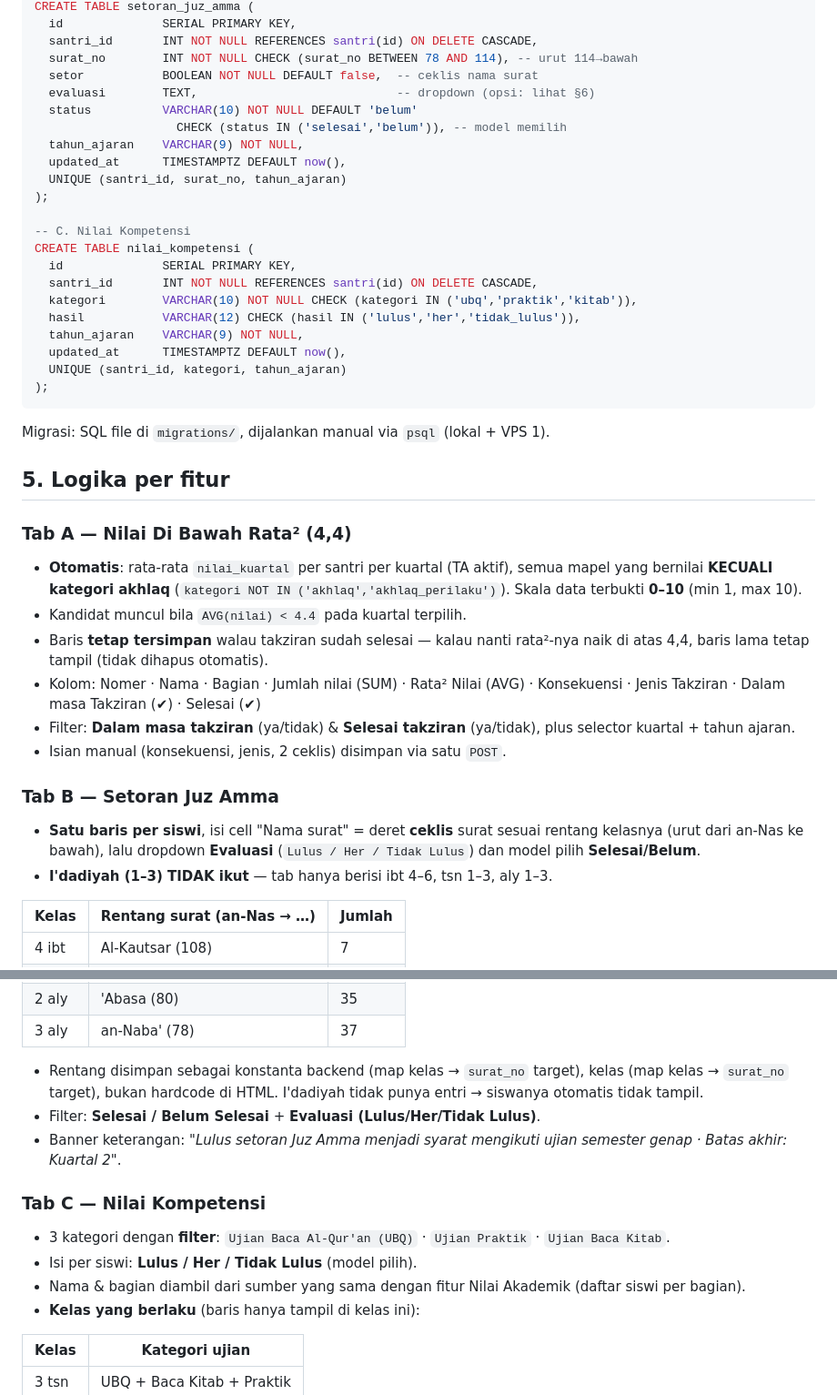
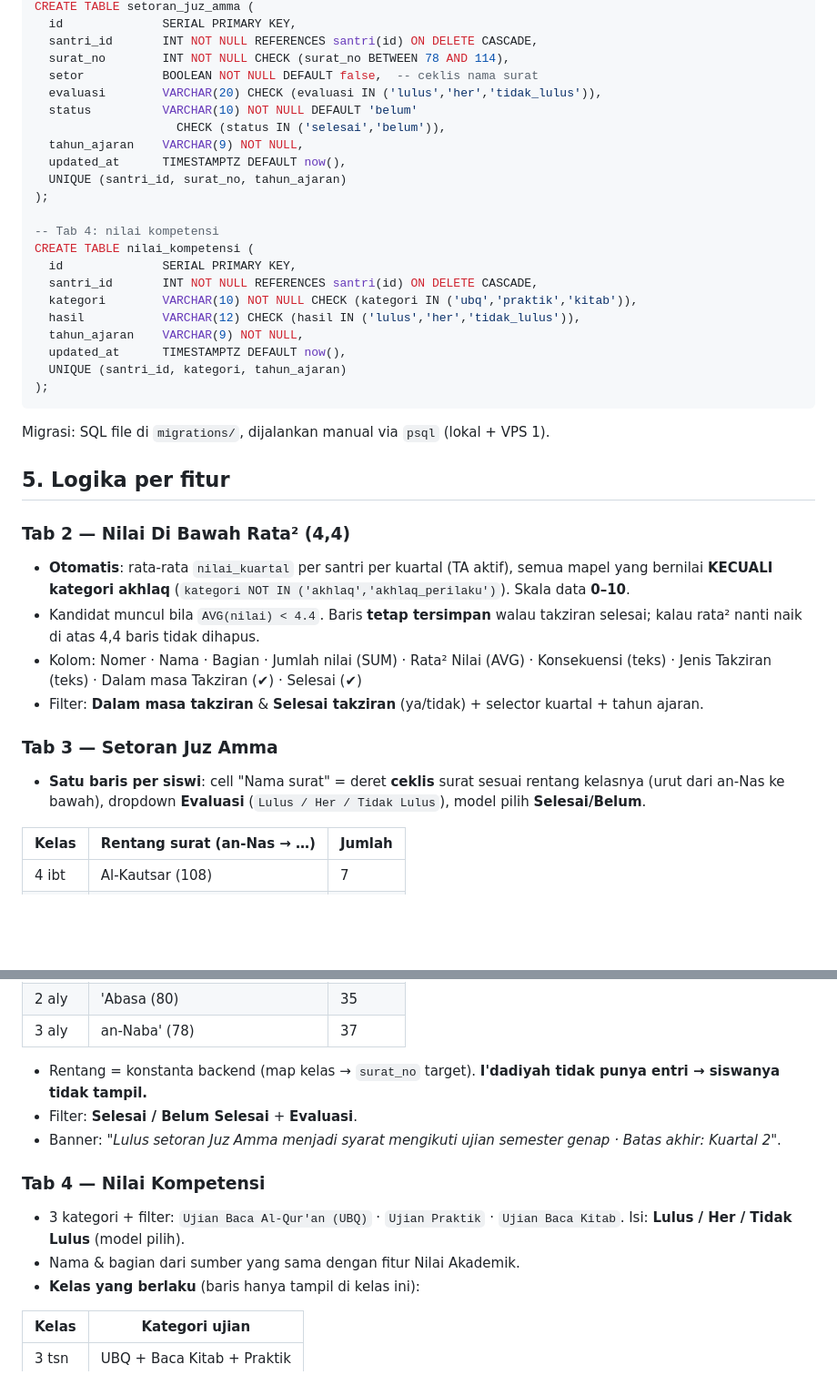
Before and after one commit to rezaulin/simmubtadiat, a Markdown page: docs/penilaian-tambahan-design.md, 2 parts joined by grey strips. Shown at 91% size. GitHub-like rendering; blank space fills up the shorter version.

```diff
--- a/docs/penilaian-tambahan-design.md
+++ b/docs/penilaian-tambahan-design.md
@@ -76,17 +85,17 @@ CREATE TABLE penilaian_takziran (
 CREATE TABLE setoran_juz_amma (
   id              SERIAL PRIMARY KEY,
   santri_id       INT NOT NULL REFERENCES santri(id) ON DELETE CASCADE,
-  surat_no        INT NOT NULL CHECK (surat_no BETWEEN 78 AND 114), -- urut 114→bawah
+  surat_no        INT NOT NULL CHECK (surat_no BETWEEN 78 AND 114),
   setor           BOOLEAN NOT NULL DEFAULT false,  -- ceklis nama surat
-  evaluasi        TEXT,                            -- dropdown (opsi: lihat §6)
+  evaluasi        VARCHAR(20) CHECK (evaluasi IN ('lulus','her','tidak_lulus')),
   status          VARCHAR(10) NOT NULL DEFAULT 'belum'
-                    CHECK (status IN ('selesai','belum')), -- model memilih
+                    CHECK (status IN ('selesai','belum')),
   tahun_ajaran    VARCHAR(9) NOT NULL,
   updated_at      TIMESTAMPTZ DEFAULT now(),
   UNIQUE (santri_id, surat_no, tahun_ajaran)
 );
 
--- C. Nilai Kompetensi
+-- Tab 4: nilai kompetensi
 CREATE TABLE nilai_kompetensi (
   id              SERIAL PRIMARY KEY,
   santri_id       INT NOT NULL REFERENCES santri(id) ON DELETE CASCADE,
@@ -102,27 +111,24 @@ Migrasi: SQL file di `migrations/`, dijalankan manual via `psql` (lokal + VPS 1)
 
 ## 5. Logika per fitur
 
-### Tab A — Nilai Di Bawah Rata² (4,4)
+### Tab 2 — Nilai Di Bawah Rata² (4,4)
 
 - **Otomatis**: rata-rata `nilai_kuartal` per santri per kuartal (TA aktif),
   semua mapel yang bernilai **KECUALI kategori akhlaq**
-  (`kategori NOT IN ('akhlaq','akhlaq_perilaku')`). Skala data terbukti
-  **0–10** (min 1, max 10).
-- Kandidat muncul bila `AVG(nilai) < 4.4` pada kuartal terpilih.
-- Baris **tetap tersimpan** walau takziran sudah selesai — kalau nanti
-  rata²-nya naik di atas 4,4, baris lama tetap tampil (tidak dihapus otomatis).
+  (`kategori NOT IN ('akhlaq','akhlaq_perilaku')`). Skala data **0–10**.
+- Kandidat muncul bila `AVG(nilai) < 4.4`. Baris **tetap tersimpan** walau
+  takziran selesai; kalau rata² nanti naik di atas 4,4 baris tidak dihapus.
 - Kolom: Nomer · Nama · Bagian · Jumlah nilai (SUM) · Rata² Nilai (AVG) ·
-  Konsekuensi · Jenis Takziran · Dalam masa Takziran (✔) · Selesai (✔)
-- Filter: **Dalam masa takziran** (ya/tidak) & **Selesai takziran** (ya/tidak),
-  plus selector kuartal + tahun ajaran.
-- Isian manual (konsekuensi, jenis, 2 ceklis) disimpan via satu `POST`.
+  Konsekuensi (teks) · Jenis Takziran (teks) · Dalam masa Takziran (✔) ·
+  Selesai (✔)
+- Filter: **Dalam masa takziran** & **Selesai takziran** (ya/tidak) + selector
+  kuartal + tahun ajaran.
 
-### Tab B — Setoran Juz Amma
+### Tab 3 — Setoran Juz Amma
 
-- **Satu baris per siswi**, isi cell "Nama surat" = deret **ceklis** surat sesuai
-  rentang kelasnya (urut dari an-Nas ke bawah), lalu dropdown **Evaluasi**
-  (`Lulus / Her / Tidak Lulus`) dan model pilih **Selesai/Belum**.
-- **I'dadiyah (1–3) TIDAK ikut** — tab hanya berisi ibt 4–6, tsn 1–3, aly 1–3.
+- **Satu baris per siswi**: cell "Nama surat" = deret **ceklis** surat sesuai
+  rentang kelasnya (urut dari an-Nas ke bawah), dropdown **Evaluasi**
+  (`Lulus / Her / Tidak Lulus`), model pilih **Selesai/Belum**.
 
 | Kelas | Rentang surat (an-Nas → …) | Jumlah |
 |-------|---------------------------|--------|
@@ -136,20 +142,17 @@ Migrasi: SQL file di `migrations/`, dijalankan manual via `psql` (lokal + VPS 1)
 | 2 aly | 'Abasa (80) | 35 |
 | 3 aly | an-Naba' (78) | 37 |
 
-- Rentang disimpan sebagai konstanta backend (map kelas → `surat_no` target),
-  kelas (map kelas → `surat_no` target), bukan hardcode di HTML. I'dadiyah
-  tidak punya entri → siswanya otomatis tidak tampil.
-- Filter: **Selesai / Belum Selesai** + **Evaluasi (Lulus/Her/Tidak Lulus)**.
-- Banner keterangan: *"Lulus setoran Juz Amma menjadi syarat mengikuti ujian
-  semester genap · Batas akhir: Kuartal 2"*.
+- Rentang = konstanta backend (map kelas → `surat_no` target). **I'dadiyah tidak
+  punya entri → siswanya tidak tampil.**
+- Filter: **Selesai / Belum Selesai** + **Evaluasi**.
+- Banner: *"Lulus setoran Juz Amma menjadi syarat mengikuti ujian semester
+  genap · Batas akhir: Kuartal 2"*.
 
-### Tab C — Nilai Kompetensi
+### Tab 4 — Nilai Kompetensi
 
-- 3 kategori dengan **filter**: `Ujian Baca Al-Qur'an (UBQ)` ·
-  `Ujian Praktik` · `Ujian Baca Kitab`.
-- Isi per siswi: **Lulus / Her / Tidak Lulus** (model pilih).
-- Nama & bagian diambil dari sumber yang sama dengan fitur Nilai Akademik
-  (daftar siswi per bagian).
+- 3 kategori + filter: `Ujian Baca Al-Qur'an (UBQ)` · `Ujian Praktik` ·
+  `Ujian Baca Kitab`. Isi: **Lulus / Her / Tidak Lulus** (model pilih).
+- Nama & bagian dari sumber yang sama dengan fitur Nilai Akademik.
 - **Kelas yang berlaku** (baris hanya tampil di kelas ini):
 
 | Kelas | Kategori ujian |
```
Also changed, not shown: other parts of docs/penilaian-tambahan-design.md (+91 -83 lines).
